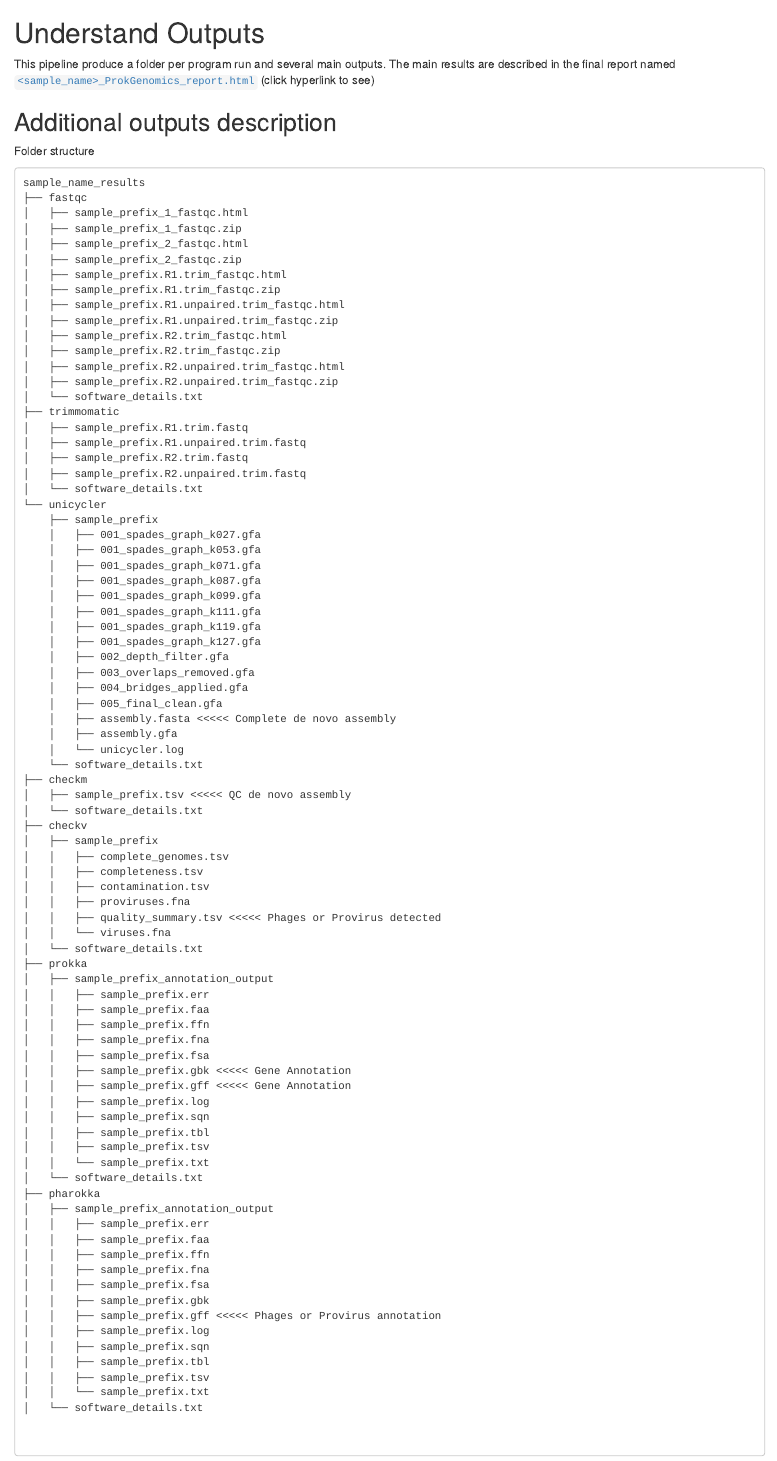
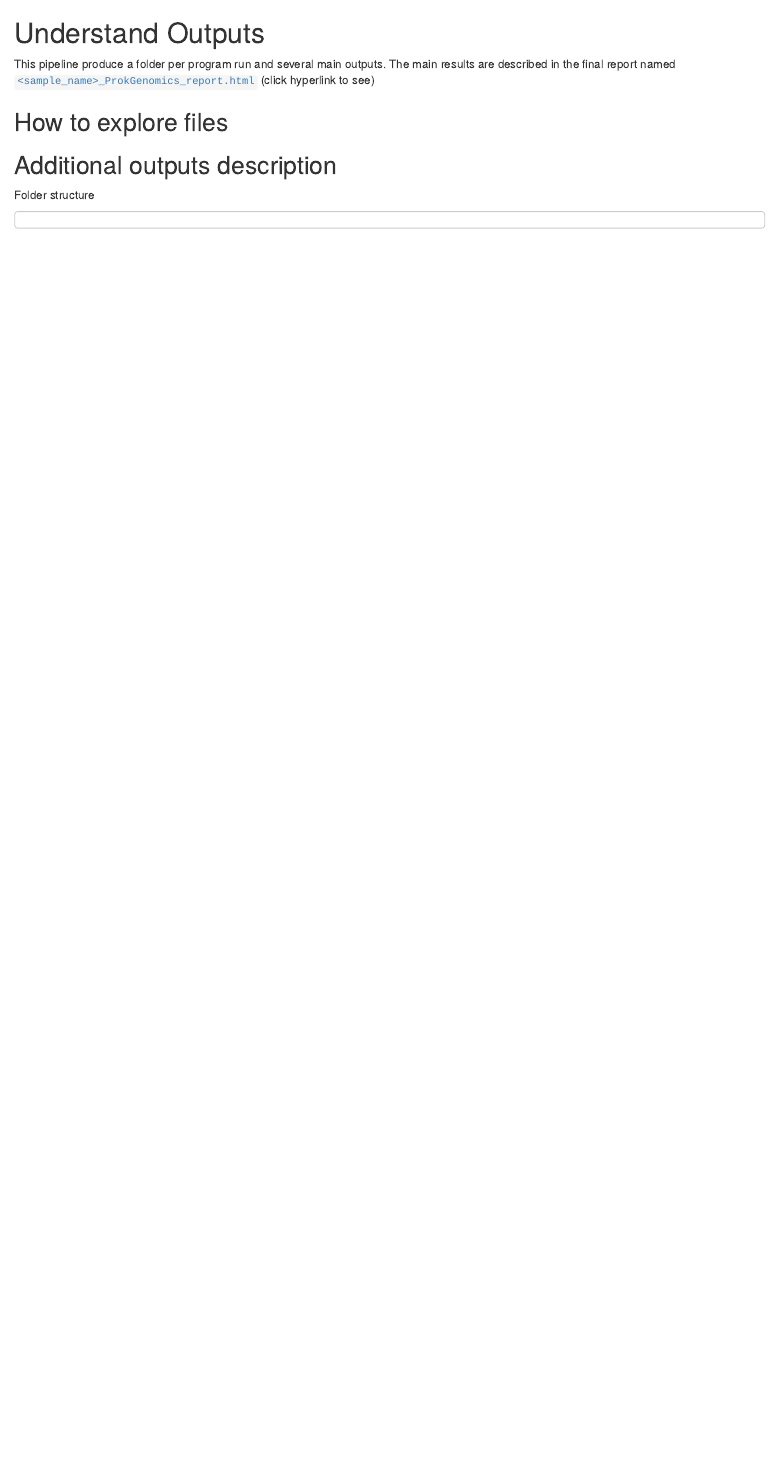
Before and after one commit to Grinter-Lab/DocumentationProkGenomics, an R Markdown document (03-UnderstandOutputs.Rmd): the page in a window 1100 px wide, from its top. Rendered offline with R 4.5, knitr and Pandoc, with nearby package versions; drawn as R Markdown's standard HTML page in place of the format the file asks for.

Commit message:
docu april

````diff
--- a/03-UnderstandOutputs.Rmd
+++ b/03-UnderstandOutputs.Rmd
@@ -2,94 +2,10 @@
 
 This pipeline produce a folder per program run and several main outputs. The main results are described in the final report named [`<sample_name>_ProkGenomics_report.html`](https://bioinformatics.erc.monash.edu/home/lper0012/ProkGenomics/1-77321-LFA6246_L2_ProkGenomics_report.html) (click hyperlink to see)
 
-
+## How to explore files
 
 ## Additional outputs description
 
 Folder structure
 ```
-sample_name_results
-├── fastqc
-│   ├── sample_prefix_1_fastqc.html
-│   ├── sample_prefix_1_fastqc.zip
-│   ├── sample_prefix_2_fastqc.html
-│   ├── sample_prefix_2_fastqc.zip
-│   ├── sample_prefix.R1.trim_fastqc.html
-│   ├── sample_prefix.R1.trim_fastqc.zip
-│   ├── sample_prefix.R1.unpaired.trim_fastqc.html
-│   ├── sample_prefix.R1.unpaired.trim_fastqc.zip
-│   ├── sample_prefix.R2.trim_fastqc.html
-│   ├── sample_prefix.R2.trim_fastqc.zip
-│   ├── sample_prefix.R2.unpaired.trim_fastqc.html
-│   ├── sample_prefix.R2.unpaired.trim_fastqc.zip
-│   └── software_details.txt
-├── trimmomatic
-│   ├── sample_prefix.R1.trim.fastq
-│   ├── sample_prefix.R1.unpaired.trim.fastq
-│   ├── sample_prefix.R2.trim.fastq
-│   ├── sample_prefix.R2.unpaired.trim.fastq
-│   └── software_details.txt
-└── unicycler
-    ├── sample_prefix
-    │   ├── 001_spades_graph_k027.gfa
-    │   ├── 001_spades_graph_k053.gfa
-    │   ├── 001_spades_graph_k071.gfa
-    │   ├── 001_spades_graph_k087.gfa
-    │   ├── 001_spades_graph_k099.gfa
-    │   ├── 001_spades_graph_k111.gfa
-    │   ├── 001_spades_graph_k119.gfa
-    │   ├── 001_spades_graph_k127.gfa
-    │   ├── 002_depth_filter.gfa
-    │   ├── 003_overlaps_removed.gfa
-    │   ├── 004_bridges_applied.gfa
-    │   ├── 005_final_clean.gfa
-    │   ├── assembly.fasta <<<<< Complete de novo assembly
-    │   ├── assembly.gfa
-    │   └── unicycler.log
-    └── software_details.txt
-├── checkm
-│   ├── sample_prefix.tsv <<<<< QC de novo assembly
-│   └── software_details.txt
-├── checkv
-│   ├── sample_prefix
-│   │   ├── complete_genomes.tsv
-│   │   ├── completeness.tsv
-│   │   ├── contamination.tsv
-│   │   ├── proviruses.fna
-│   │   ├── quality_summary.tsv <<<<< Phages or Provirus detected
-│   │   └── viruses.fna
-│   └── software_details.txt
-├── prokka
-│   ├── sample_prefix_annotation_output
-│   │   ├── sample_prefix.err
-│   │   ├── sample_prefix.faa
-│   │   ├── sample_prefix.ffn
-│   │   ├── sample_prefix.fna
-│   │   ├── sample_prefix.fsa
-│   │   ├── sample_prefix.gbk <<<<< Gene Annotation
-│   │   ├── sample_prefix.gff <<<<< Gene Annotation
-│   │   ├── sample_prefix.log
-│   │   ├── sample_prefix.sqn
-│   │   ├── sample_prefix.tbl
-│   │   ├── sample_prefix.tsv
-│   │   └── sample_prefix.txt
-│   └── software_details.txt
-├── pharokka
-│   ├── sample_prefix_annotation_output
-│   │   ├── sample_prefix.err
-│   │   ├── sample_prefix.faa
-│   │   ├── sample_prefix.ffn
-│   │   ├── sample_prefix.fna
-│   │   ├── sample_prefix.fsa
-│   │   ├── sample_prefix.gbk
-│   │   ├── sample_prefix.gff <<<<< Phages or Provirus annotation
-│   │   ├── sample_prefix.log
-│   │   ├── sample_prefix.sqn
-│   │   ├── sample_prefix.tbl
-│   │   ├── sample_prefix.tsv
-│   │   └── sample_prefix.txt
-│   └── software_details.txt
-
-
-
 ```
````
Also changed, not shown: 01-GettingStarted.Rmd (+4 -4 lines), 02-RunPipeline.Rmd (+43 -9 lines), 04-WriteMethods.Rmd (+1 -0 lines), index.Rmd (+1 -1 lines), docs/bookdown-demo.tex, docs/reference-keys.txt, docs/search.json, images/help.png (added), 17 other files.
